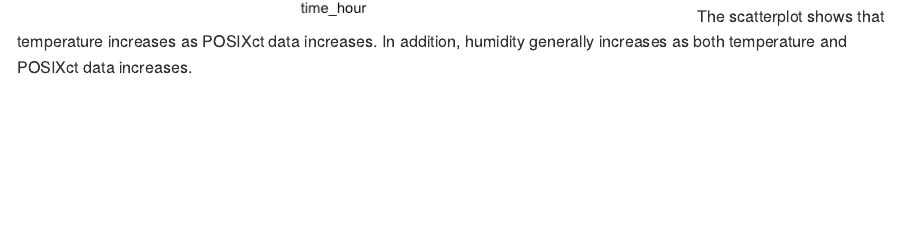
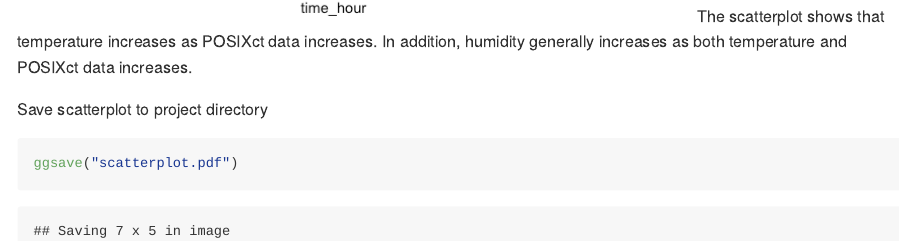
Before and after one commit to selinahsuan/p8105_hw1_sh4354, an R Markdown document (p8105_hw1_sh4354.Rmd): the page in a window 1100 px wide, from 1480 px down. The pictures show the output file p8105_hw1_sh4354.md that the author committed with the source, drawn offline in the style of GitHub.

Commit message:
saved scatterplot to project directory

````diff
--- a/p8105_hw1_sh4354.Rmd
+++ b/p8105_hw1_sh4354.Rmd
@@ -35,3 +35,8 @@ ggplot(early_january_weather, aes(x = time_hour, y = temp, color=humid)) + geom_
 
 ```
 The scatterplot shows that temperature increases as POSIXct data increases. In addition, humidity generally increases as both temperature and POSIXct data increases.
+
+Save scatterplot to project directory
+```{r}
+ggsave("scatterplot.pdf")
+```
````
Also changed, not shown: p8105_hw1_sh4354.md, scatterplot.pdf (added).
